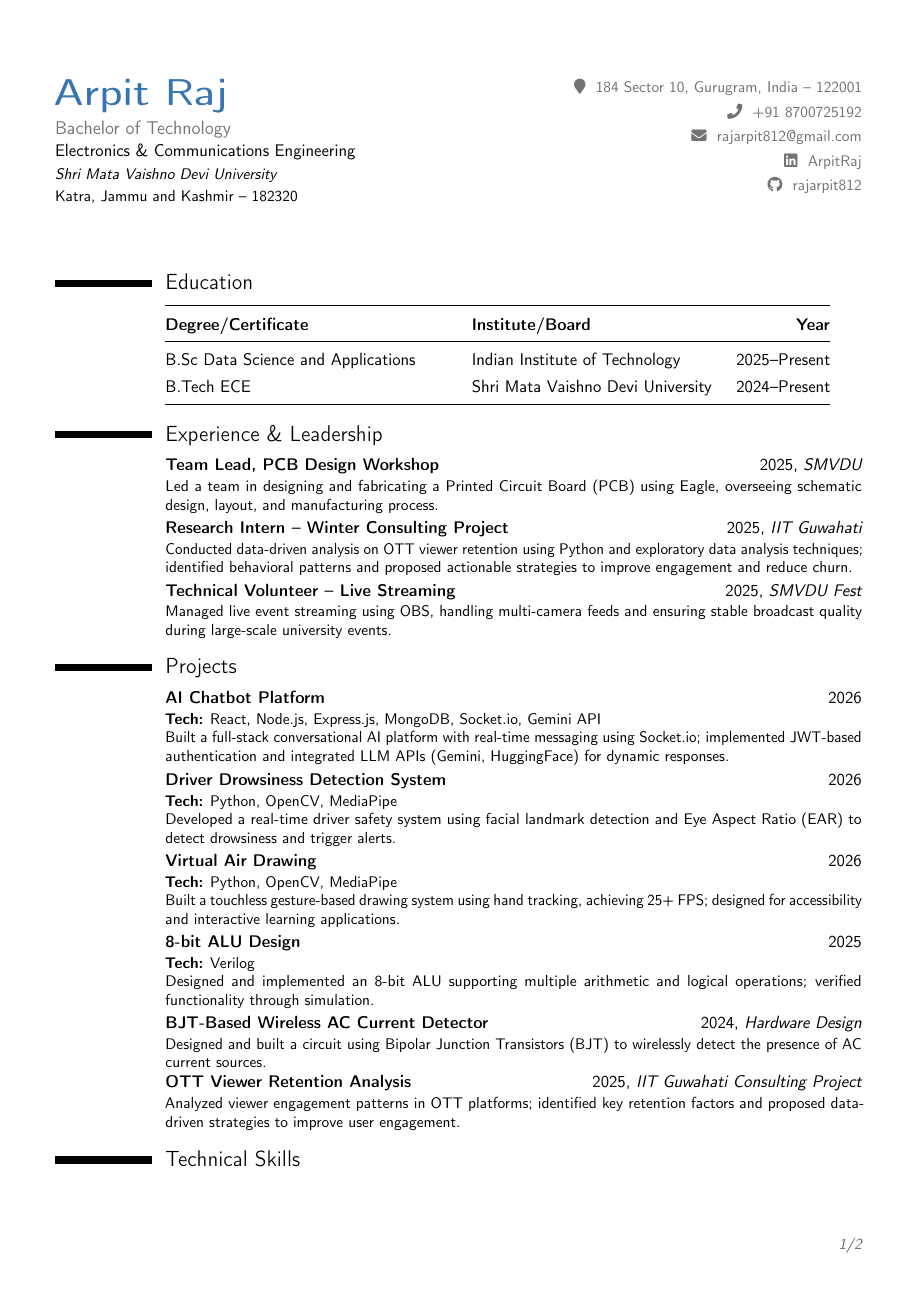
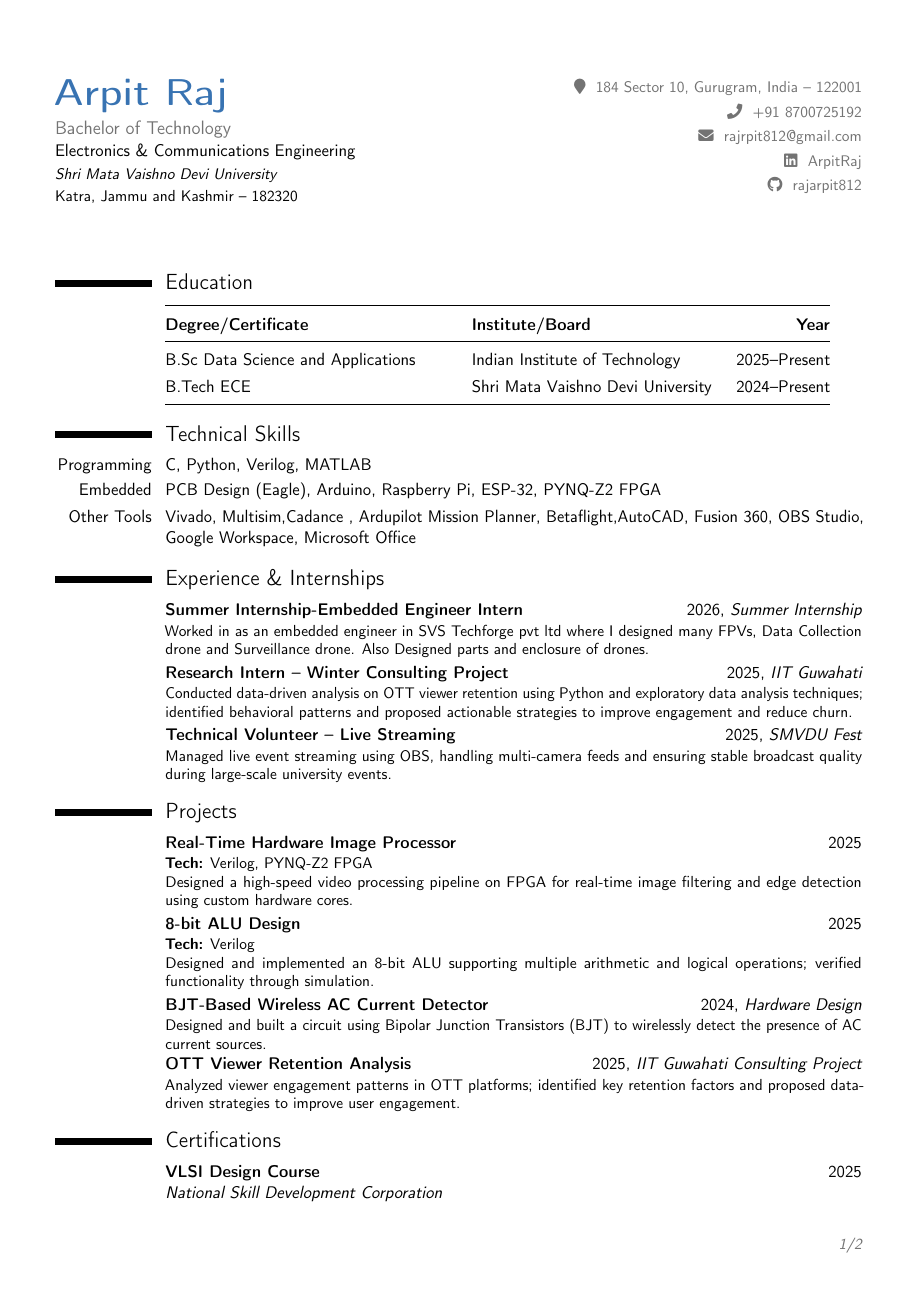
Before and after one commit to rajarpit812/itsme, a LaTeX CV (resume/main.tex): page 1 of 2. Compiled offline with pdfLaTeX.

Commit message:
Revise resume content and structure
Updated personal information and technical skills sections in resume. Added certifications and achievements.

```diff
--- a/resume/main.tex
+++ b/resume/main.tex
@@ -6,7 +6,7 @@
 
 % Adjust the page margins
 \usepackage[scale=0.88]{geometry}
-\usepackage{booktabs} % For stylish, minimalist table lines
+\usepackage{booktabs}
 
 % Personal Information
 \name{Arpit}{Raj}
@@ -31,7 +31,7 @@
     \color{color2}\small
     \href{https://maps.google.com/?q=184+Sector+10,+Gurugram,+India}{\faMapMarker~ 184 Sector 10, Gurugram, India -- 122001} \\[0.4em]
     \href{tel:+918700725192}{\faPhone~ +91~8700725192} \\[0.4em]
-    \href{mailto:rajrpit812@gmail.com}{\faEnvelope~ rajarpit812@gmail.com} \\[0.4em]
+    \href{mailto:rajrpit812@gmail.com}{\faEnvelope~ rajrpit812@gmail.com} \\[0.4em]
     \href{https://www.linkedin.com/in/arpit420}{\faLinkedin~ ArpitRaj} \\[0.4em]
     \href{https://github.com/rajarpit812}{\faGithub~ rajarpit812}
   \end{flushright}
@@ -52,13 +52,25 @@
   \bottomrule
   \end{tabular}%
 }
+\section{Technical Skills}
 
-\section{Experience \& Leadership}
+\cvitem{Programming}{C, Python, Verilog, MATLAB}
 
-\cventry{}{Team Lead, PCB Design Workshop \hfill \textnormal{2025}}{SMVDU}{}{}{
-Led a team in designing and fabricating a Printed Circuit Board (PCB) using Eagle, overseeing schematic design, layout, and manufacturing process.
+%\cvitem{Web \& Backend}{HTML, CSS, Node.js, Express.js, MongoDB, Socket.io}
+
+\cvitem{Embedded}{PCB Design (Eagle), Arduino, Raspberry Pi, ESP-32, PYNQ-Z2 FPGA}
+
+\cvitem{Other Tools}{Vivado, Multisim,Cadance , Ardupilot  Mission Planner, Betaflight,AutoCAD, Fusion 360, OBS Studio, Google Workspace, Microsoft Office}
+
+%\cvitem{Other Tools}{AutoCAD, Fusion 360, OBS Studio, Google Workspace, Microsoft Office}
+\section{Experience \& Internships}
+
+%\cventry{}{Team Lead, PCB Design Workshop \hfill \textnormal{2025}}{SMVDU}{}{}{
+%Led a team in designing and fabricating a Printed Circuit Board (PCB) using Eagle, overseeing schematic design, layout, and manufacturing process.
+%}
+\cventry{}{Summer Internship-Embedded Engineer Intern \hfill \textnormal{2026}}{Summer Internship}{}{}{
+Worked in as an embedded engineer in SVS Techforge pvt ltd where I designed many FPVs, Data Collection drone and Surveillance drone. Also Designed parts and enclosure of drones.
 }
-
 \cventry{}{Research Intern – Winter Consulting Project \hfill \textnormal{2025}}{IIT Guwahati}{}{}{
 Conducted data-driven analysis on OTT viewer retention using Python and exploratory data analysis techniques; identified behavioral patterns and proposed actionable strategies to improve engagement and reduce churn.
 }
@@ -66,27 +78,27 @@ Conducted data-driven analysis on OTT viewer retention using Python and explorat
 \cventry{}{Technical Volunteer – Live Streaming \hfill \textnormal{2025}}{SMVDU Fest}{}{}{
 Managed live event streaming using OBS, handling multi-camera feeds and ensuring stable broadcast quality during large-scale university events.
 }
-
 \section{Projects}
 
-\cventry{}{AI Chatbot Platform \hfill \textnormal{2026}}{}{}{}{
-\textbf{Tech:} React, Node.js, Express.js, MongoDB, Socket.io, Gemini API \\
-Built a full-stack conversational AI platform with real-time messaging using Socket.io; implemented JWT-based authentication and integrated LLM APIs (Gemini, HuggingFace) for dynamic responses.
+%\cventry{}{AI Chatbot Platform \hfill \textnormal{2026}}{}{}{}{
+%\textbf{Tech:} React, Node.js, Express.js, MongoDB, Socket.io, Gemini API \\
+%Built a full-stack conversational AI platform with real-time messaging using Socket.io; implemented JWT-based authentication and integrated LLM APIs (Gemini, HuggingFace) for dynamic responses.
+%}
+
+%\cventry{}{Driver Drowsiness Detection System \hfill \textnormal{2026}}{}{}{}{
+%\textbf{Tech:} Python, OpenCV, MediaPipe \\
+%Developed a real-time driver safety system using facial landmark detection and Eye Aspect Ratio (EAR) to detect drowsiness and trigger alerts.
+%}
+
+\cventry{}{Real-Time Hardware Image Processor \hfill \textnormal{2025}}{}{}{}{
+\textbf{Tech:} Verilog, PYNQ-Z2 FPGA \\
+Designed a high-speed video processing pipeline on FPGA for real-time image filtering and edge detection using custom hardware cores.
 }
 
-\cventry{}{Driver Drowsiness Detection System \hfill \textnormal{2026}}{}{}{}{
-\textbf{Tech:} Python, OpenCV, MediaPipe \\
-Developed a real-time driver safety system using facial landmark detection and Eye Aspect Ratio (EAR) to detect drowsiness and trigger alerts.
-}
-
-%\cventry{}{Real-Time Hardware Image Processor \hfill \textnormal{2025}}{}{}{}{
-%\textbf{Tech:} Verilog, PYNQ-Z2 FPGA \\
-%Designed a high-speed video processing pipeline on FPGA for real-time image filtering and edge detection using custom hardware cores.}
-
-\cventry{}{Virtual Air Drawing \hfill \textnormal{2026}}{}{}{}{
-\textbf{Tech:} Python, OpenCV, MediaPipe \\
-Built a touchless gesture-based drawing system using hand tracking, achieving 25+ FPS; designed for accessibility and interactive learning applications.
-}
+%\cventry{}{Virtual Air Drawing \hfill \textnormal{2026}}{}{}{}{
+%\textbf{Tech:} Python, OpenCV, MediaPipe \\
+%Built a touchless gesture-based drawing system using hand tracking, achieving 25+ FPS; designed for accessibility and interactive learning applications.
+%}
 
 \cventry{}{8-bit ALU Design \hfill \textnormal{2025}}{}{}{}{
 \textbf{Tech:} Verilog \\
@@ -100,4 +112,3 @@ Designed and built a circuit using Bipolar Junction Transistors (BJT) to wireles
 \cventry{}{OTT Viewer Retention Analysis \hfill \textnormal{2025}}{IIT Guwahati Consulting Project}{}{}{
 Analyzed viewer engagement patterns in OTT platforms; identified key retention factors and proposed data-driven strategies to improve user engagement.
 }
-\section{Technical Skills}
@@ -140,2 +121,3 @@ Analyzed viewer engagement patterns in OTT platforms; identified key retention f
+\cvitem{}{\href{https://res.cloudinary.com/dcrlp6ryj/image/upload/v1755520685/VLSI_nlhg7k.pdf}{\textbf{VLSI Design Course}} \hfill \textnormal{2025} \newline \textit{National Skill Development Corporation}}
 
 
```
Also changed, not shown: resume/main.tex (64 more changed lines).
